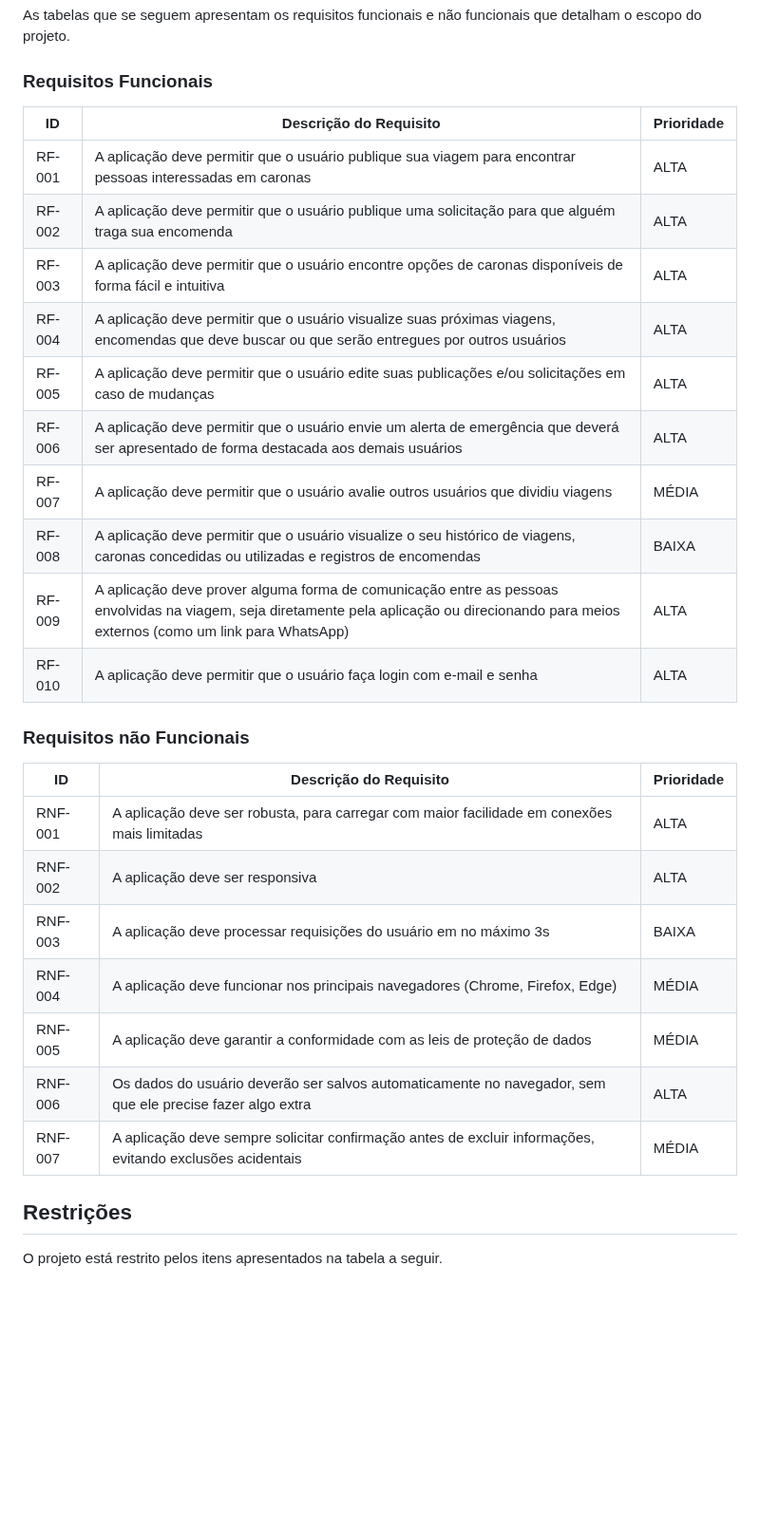
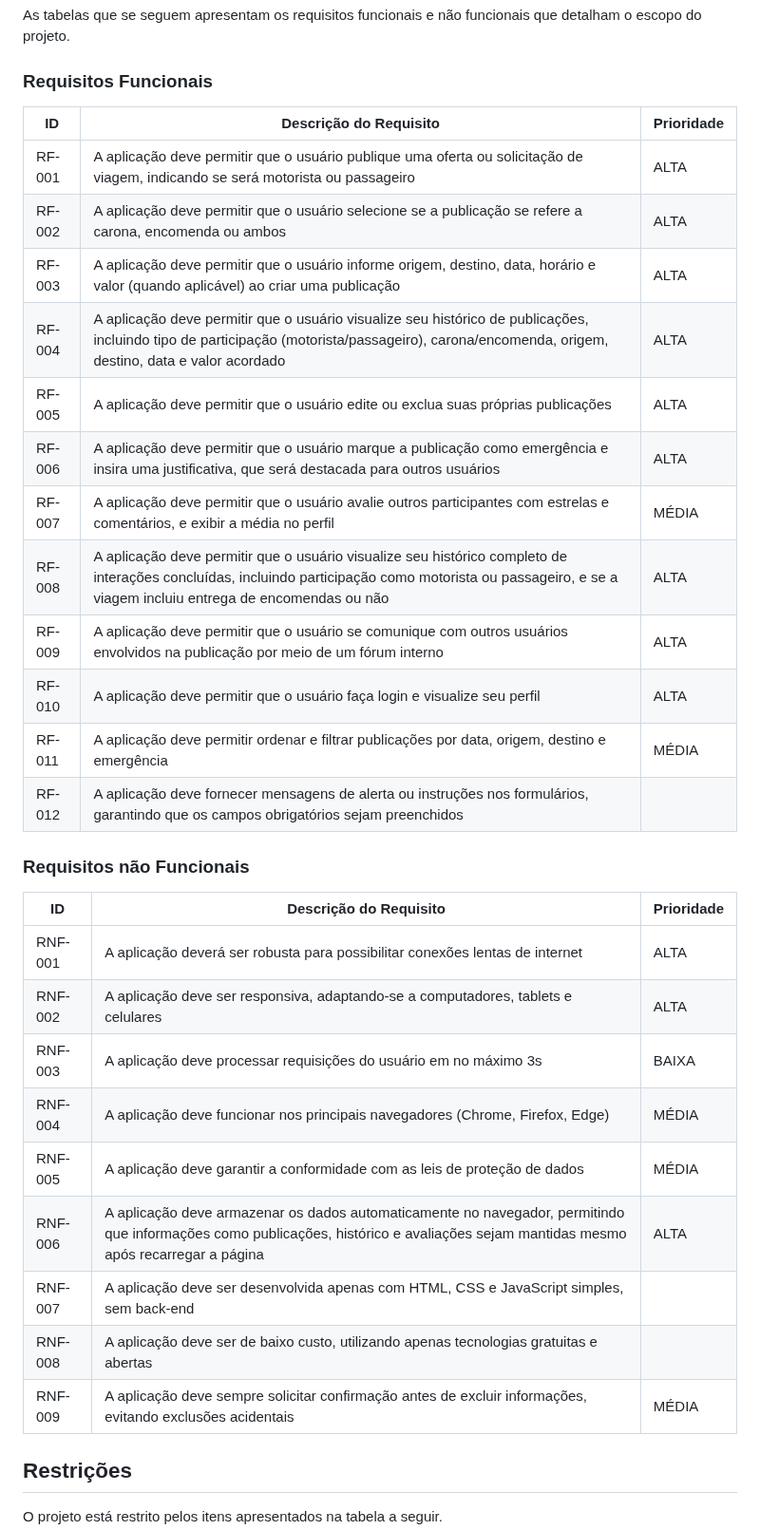
Before and after one commit to ICEI-PUC-Minas-PMV-SI/pmv-si-2025-2-pe1-t3-rota-mais, a Markdown page: docs/especification.md, the part around the change. Shown at 95% size. Rendered like a GitHub page; blank space fills up the shorter version.

```diff
--- a/docs/especification.md
+++ b/docs/especification.md
@@ -50,31 +50,35 @@ Com base na análise das personas foram identificadas as seguintes histórias de
 As tabelas que se seguem apresentam os requisitos funcionais e não funcionais que detalham o escopo do projeto.
 
 ### Requisitos Funcionais
-
 |ID    | Descrição do Requisito  | Prioridade |
 |------|-----------------------------------------|----|
-|RF-001| A aplicação deve permitir que o usuário publique sua viagem para encontrar pessoas interessadas em caronas | ALTA |
-|RF-002| A aplicação deve permitir que o usuário publique uma solicitação para que alguém traga sua encomenda | ALTA |
-|RF-003| A aplicação deve permitir que o usuário encontre opções de caronas disponíveis de forma fácil e intuitiva | ALTA |
-|RF-004| A aplicação deve permitir que o usuário visualize suas próximas viagens, encomendas que deve buscar ou que serão entregues por outros usuários | ALTA |
-|RF-005| A aplicação deve permitir que o usuário edite suas publicações e/ou solicitações em caso de mudanças | ALTA |
-|RF-006| A aplicação deve permitir que o usuário envie um alerta de emergência que deverá ser apresentado de forma destacada aos demais usuários | ALTA |
-|RF-007| A aplicação deve permitir que o usuário avalie outros usuários que dividiu viagens | MÉDIA |
-|RF-008| A aplicação deve permitir que o usuário visualize o seu histórico de viagens, caronas concedidas ou utilizadas e registros de encomendas | BAIXA |
-|RF-009| A aplicação deve prover alguma forma de comunicação entre as pessoas envolvidas na viagem, seja diretamente pela aplicação ou direcionando para meios externos (como um link para WhatsApp) | ALTA |
-|RF-010| A aplicação deve permitir que o usuário faça login com e-mail e senha | ALTA |
+|RF-001| A aplicação deve permitir que o usuário publique uma oferta ou solicitação de viagem, indicando se será motorista ou passageiro | ALTA |
+|RF-002| A aplicação deve permitir que o usuário selecione se a publicação se refere a carona, encomenda ou ambos | ALTA |
+|RF-003| A aplicação deve permitir que o usuário informe origem, destino, data, horário e valor (quando aplicável) ao criar uma publicação | ALTA |
+|RF-004| A aplicação deve permitir que o usuário visualize seu histórico de publicações, incluindo tipo de participação (motorista/passageiro), carona/encomenda, origem, destino, data e valor acordado | ALTA |
+|RF-005| A aplicação deve permitir que o usuário edite ou exclua suas próprias publicações| ALTA |
+|RF-006| A aplicação deve permitir que o usuário marque a publicação como emergência e insira uma justificativa, que será destacada para outros usuários| ALTA |
+|RF-007| A aplicação deve permitir que o usuário avalie outros participantes com estrelas e comentários, e exibir a média no perfil | MÉDIA |
+|RF-008| A aplicação deve permitir que o usuário visualize seu histórico completo de interações concluídas, incluindo participação como motorista ou passageiro, e se a viagem incluiu entrega de encomendas ou não | ALTA |
+|RF-009| A aplicação deve permitir que o usuário se comunique com outros usuários envolvidos na publicação por meio de um fórum interno | ALTA |
+|RF-010| A aplicação deve permitir que o usuário faça login e visualize seu perfil | ALTA |
+|RF-011|A aplicação deve permitir ordenar e filtrar publicações por data, origem, destino e emergência | MÉDIA |
+|RF-012|A aplicação deve fornecer mensagens de alerta ou instruções nos formulários, garantindo que os campos obrigatórios sejam preenchidos
+
 
 ### Requisitos não Funcionais
-
 |ID     | Descrição do Requisito  |Prioridade |
 |-------|-------------------------|----|
-|RNF-001| A aplicação deve ser robusta, para carregar com maior facilidade em conexões mais limitadas | ALTA |
-|RNF-002| A aplicação deve ser responsiva | ALTA |
+|RNF-001| A aplicação deverá ser robusta para possibilitar conexões lentas de internet | ALTA |
+|RNF-002| A aplicação deve ser responsiva, adaptando-se a computadores, tablets e celulares | ALTA |
 |RNF-003| A aplicação deve processar requisições do usuário em no máximo 3s |  BAIXA |
 |RNF-004| A aplicação deve funcionar nos principais navegadores (Chrome, Firefox, Edge) | MÉDIA |
 |RNF-005| A aplicação deve garantir a conformidade com as leis de proteção de dados | MÉDIA |
-|RNF-006| Os dados do usuário deverão ser salvos automaticamente no navegador, sem que ele precise fazer algo extra | ALTA |
-|RNF-007| A aplicação deve sempre solicitar confirmação antes de excluir informações, evitando exclusões acidentais | MÉDIA |
+|RNF-006| A aplicação deve armazenar os dados automaticamente no navegador, permitindo que informações como publicações, histórico e avaliações sejam mantidas mesmo após recarregar a página | ALTA |
+|RNF-007|A aplicação deve ser desenvolvida apenas com HTML, CSS e JavaScript simples, sem back-end
+|RNF-008|A aplicação deve ser de baixo custo, utilizando apenas tecnologias gratuitas e abertas
+|RNF-009| A aplicação deve sempre solicitar confirmação antes de excluir informações, evitando exclusões acidentais | MÉDIA |
+
 
 ## Restrições
 
```
